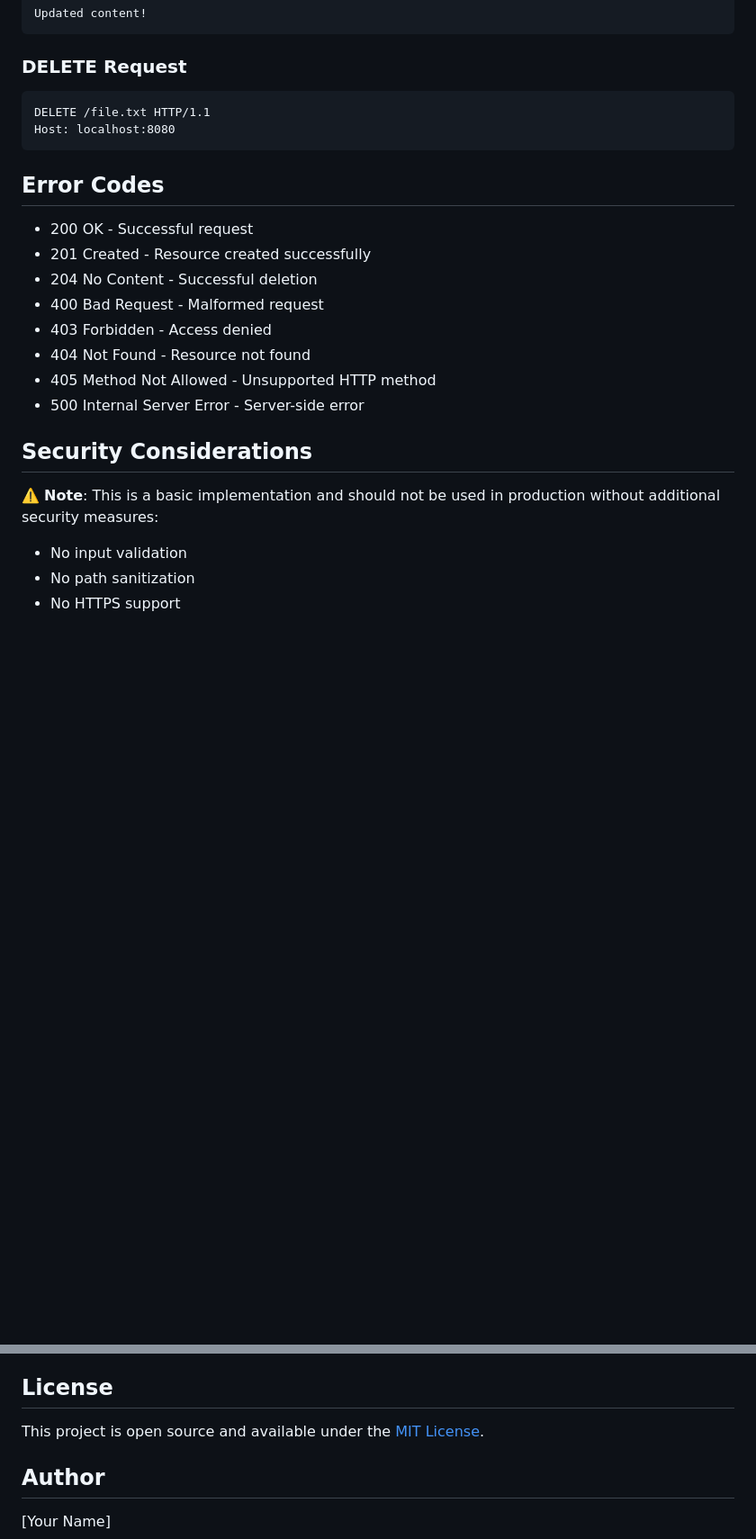
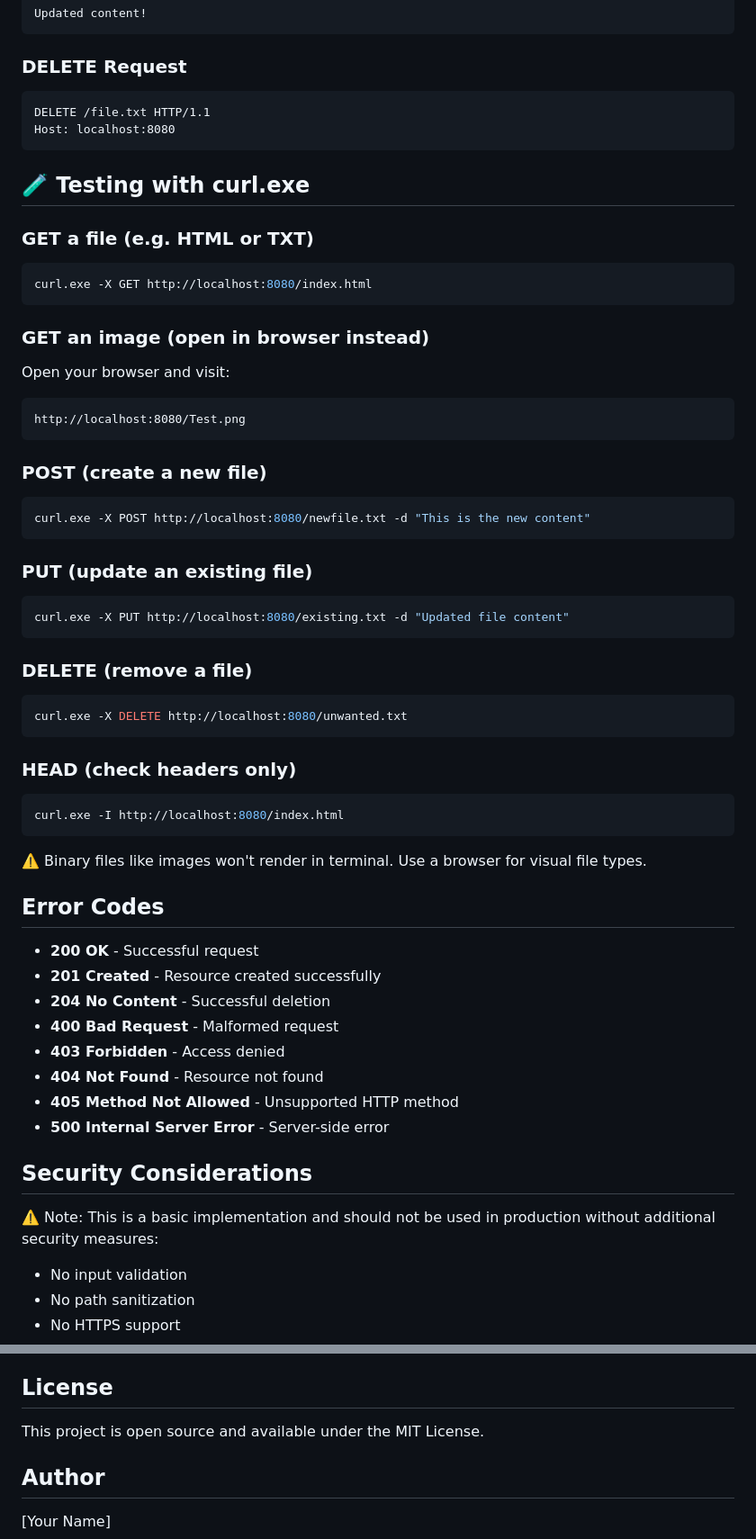
Before and after one commit to NikhilGuleria2004/CPP_HTTP_Server, a Markdown page: README.md, 2 parts joined by grey strips. Shown at 90% size. Drawn GitHub-style; blank space fills up the shorter version.

````diff
--- a/README.md
+++ b/README.md
@@ -93,20 +91,55 @@ DELETE /file.txt HTTP/1.1
 Host: localhost:8080
 ```
 
+## 🧪 Testing with curl.exe
+
+### GET a file (e.g. HTML or TXT)
+```bash
+curl.exe -X GET http://localhost:8080/index.html
+```
+
+### GET an image (open in browser instead)
+Open your browser and visit:
+```
+http://localhost:8080/Test.png
+```
+
+### POST (create a new file)
+```bash
+curl.exe -X POST http://localhost:8080/newfile.txt -d "This is the new content"
+```
+
+### PUT (update an existing file)
+```bash
+curl.exe -X PUT http://localhost:8080/existing.txt -d "Updated file content"
+```
+
+### DELETE (remove a file)
+```bash
+curl.exe -X DELETE http://localhost:8080/unwanted.txt
+```
+
+### HEAD (check headers only)
+```bash
+curl.exe -I http://localhost:8080/index.html
+```
+
+⚠️ Binary files like images won't render in terminal. Use a browser for visual file types.
+
 ## Error Codes
 
-- 200 OK - Successful request
-- 201 Created - Resource created successfully
-- 204 No Content - Successful deletion
-- 400 Bad Request - Malformed request
-- 403 Forbidden - Access denied
-- 404 Not Found - Resource not found
-- 405 Method Not Allowed - Unsupported HTTP method
-- 500 Internal Server Error - Server-side error
+- **200 OK** - Successful request
+- **201 Created** - Resource created successfully
+- **204 No Content** - Successful deletion
+- **400 Bad Request** - Malformed request
+- **403 Forbidden** - Access denied
+- **404 Not Found** - Resource not found
+- **405 Method Not Allowed** - Unsupported HTTP method
+- **500 Internal Server Error** - Server-side error
 
 ## Security Considerations
 
-⚠️ **Note**: This is a basic implementation and should not be used in production without additional security measures:
+⚠️ Note: This is a basic implementation and should not be used in production without additional security measures:
 
 - No input validation
 - No path sanitization
@@ -130,7 +163,7 @@ Feel free to submit issues and enhancement requests!
 
 ## License
 
-This project is open source and available under the [MIT License](LICENSE).
+This project is open source and available under the MIT License.
 
 ## Author
 
````
Also changed, not shown: other parts of README.md (+7 -9 lines).
